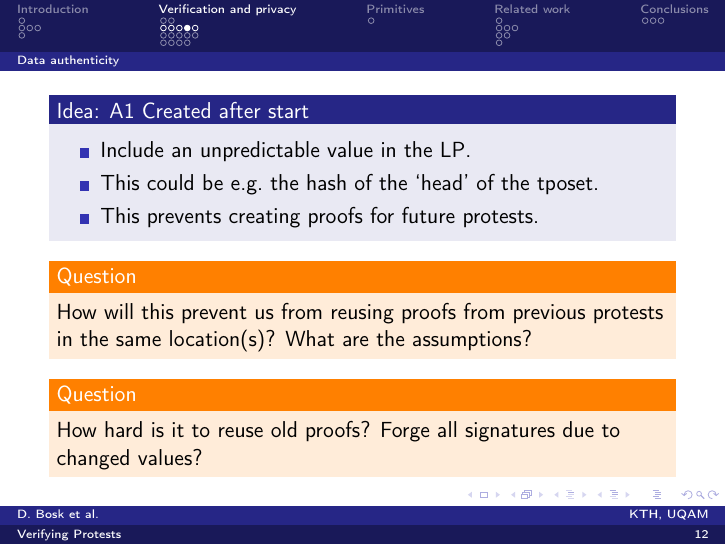
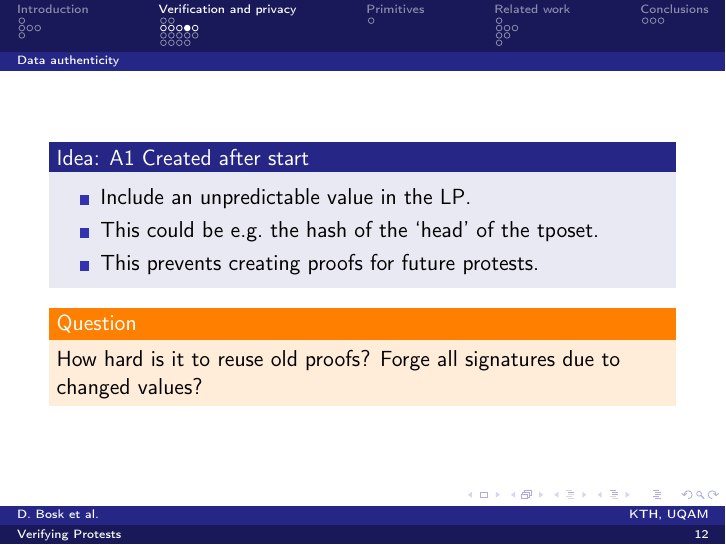
Before and after one commit to dbosk/crocus, LaTeX slides (ProtestVerif-slides.tex, which reads properties.tex): page 19 of 52. Compiled offline with pdfLaTeX; a LaTeX package or settings file that is missing is left out.

Commit message:
Removes question which is answered and a bit duplicate

```diff
--- a/properties.tex
+++ b/properties.tex
@@ -152,11 +152,6 @@ be created at any time in that interval.
 
   \pause
 
-  \begin{question}
-    How will this prevent us from reusing proofs from previous protests in
-    the same location(s)?
-    What are the assumptions?
-  \end{question}
   \begin{question}
     How hard is it to reuse old proofs?
     Forge all signatures due to changed values?
```
